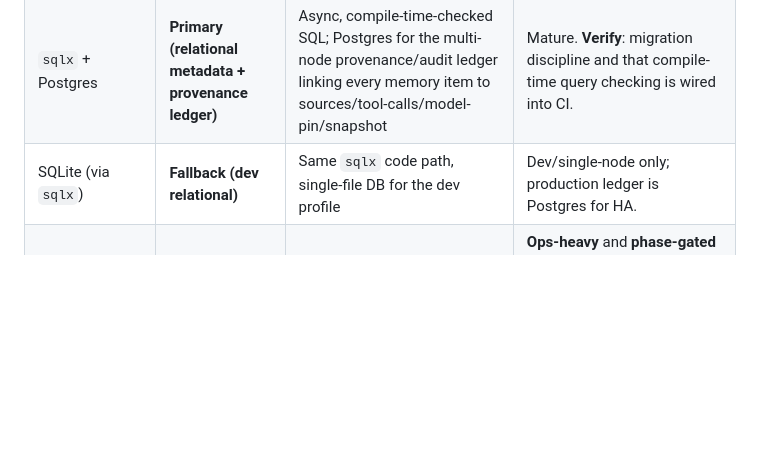
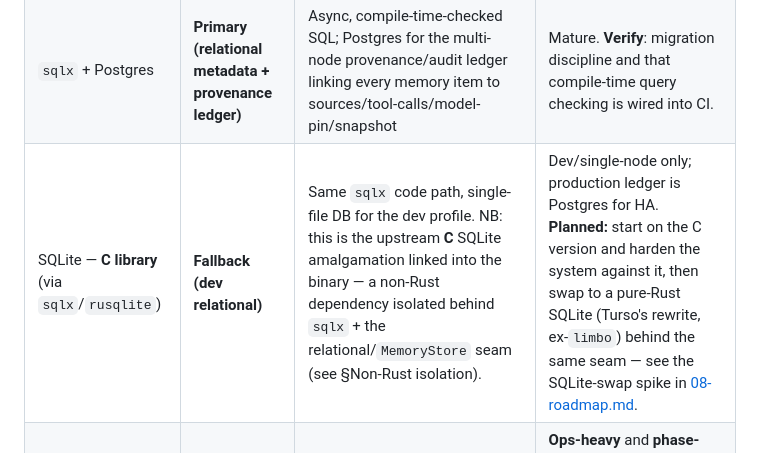
Before and after one commit to NahButch/oncora, a Markdown page: docs/05-tech-decisions.md, the part around the change. Drawn GitHub-style; blank space fills up the shorter version.

```diff
--- a/docs/05-tech-decisions.md
+++ b/docs/05-tech-decisions.md
@@ -147,7 +147,7 @@ Backs the working and episodic memory types (canon Memory architecture): a run s
 | `fjall` | **Fallback (embedded KV/log)** | Pure-Rust LSM-tree store; better write-amplification profile if episodic write volume outgrows redb | Younger than redb. Held as a warm `MemoryStore` impl, swapped only if redb's B-tree write pattern becomes the bottleneck. |
 | `sled` | Rejected | Once the default pure-Rust embedded KV, but development has been in flux with a long-promised rewrite; we will not anchor durable memory on it | Rejected on maintenance/flux risk, not capability. redb and fjall cover the space. |
 | `sqlx` + Postgres | **Primary (relational metadata + provenance ledger)** | Async, compile-time-checked SQL; Postgres for the multi-node provenance/audit ledger linking every memory item to sources/tool-calls/model-pin/snapshot | Mature. **Verify**: migration discipline and that compile-time query checking is wired into CI. |
-| SQLite (via `sqlx`) | **Fallback (dev relational)** | Same `sqlx` code path, single-file DB for the dev profile | Dev/single-node only; production ledger is Postgres for HA. |
+| SQLite — **C library** (via `sqlx`/`rusqlite`) | **Fallback (dev relational)** | Same `sqlx` code path, single-file DB for the dev profile. NB: this is the upstream **C** SQLite amalgamation linked into the binary — a non-Rust dependency isolated behind `sqlx` + the relational/`MemoryStore` seam (see §Non-Rust isolation). | Dev/single-node only; production ledger is Postgres for HA. **Planned:** start on the C version and harden the system against it, then swap to a pure-Rust SQLite (Turso's rewrite, ex-`limbo`) behind the same seam — see the SQLite-swap spike in [08-roadmap.md](08-roadmap.md). |
 | `foundationdb` | **Optional (scale-out state)** | Ordered, transactional KV for very large multi-node memory in the biggest deployments | **Ops-heavy** and **phase-gated** — not in the default path. Behind `MemoryStore`; enabled only at a deployment scale that justifies the operational cost. |
 | `pgvector` | **Optional (not primary)** | Vectors co-located in Postgres if we ever want them next to relational metadata | Not the primary vector path — that is qdrant/lancedb (§5). Optional convenience only. |
 
```
Also changed, not shown: docs/08-roadmap.md (+2 -0 lines).
